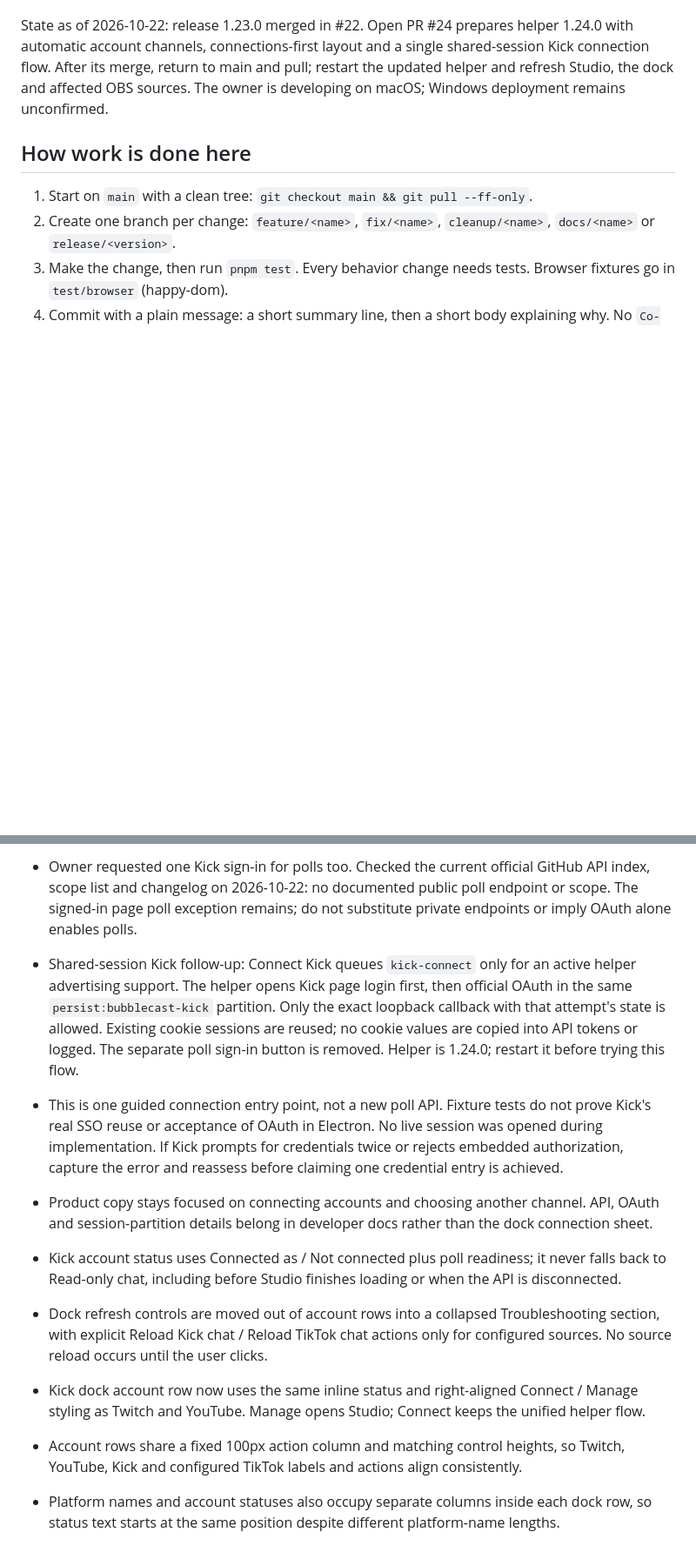
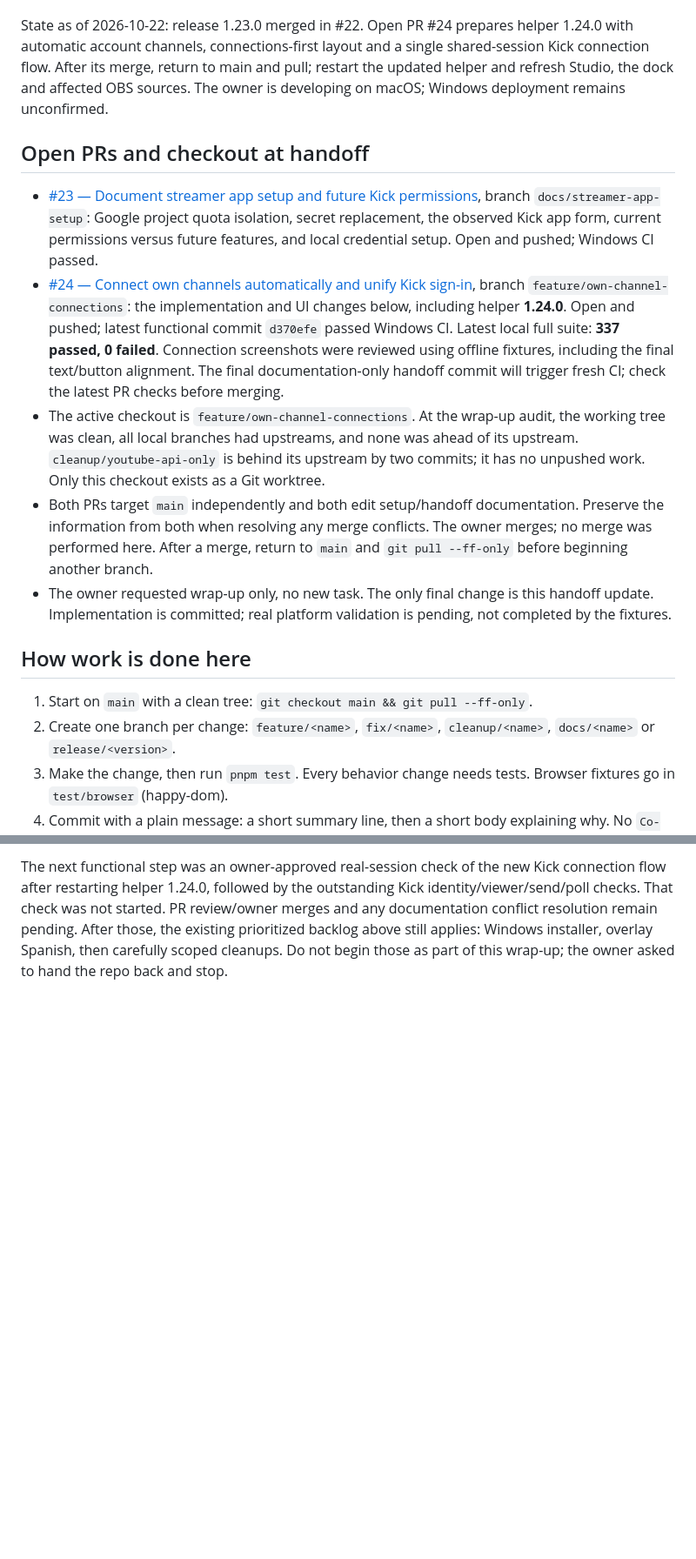
Before and after one commit to alexmario64/bubblecast, a Markdown page: docs/HANDOFF.md, 2 parts joined by grey strips. Shown at 87% size. GitHub-like rendering; blank space fills up the shorter version.

```diff
--- a/docs/HANDOFF.md
+++ b/docs/HANDOFF.md
@@ -3,6 +3,14 @@
 For any coding agent (Codex, Claude) or person picking up this repo. Read `AGENTS.md` (the rules) and `DEVELOPMENT.md` (the architecture) first. This file covers the current state, the next tasks, and lessons from recent work. Update it when those change.
 
 State as of 2026-10-22: release 1.23.0 merged in #22. Open PR #24 prepares helper 1.24.0 with automatic account channels, connections-first layout and a single shared-session Kick connection flow. After its merge, return to main and pull; restart the updated helper and refresh Studio, the dock and affected OBS sources. The owner is developing on macOS; Windows deployment remains unconfirmed.
+
+## Open PRs and checkout at handoff
+
+- [#23 — Document streamer app setup and future Kick permissions](https://github.com/alexmario64/bubblecast/pull/23), branch `docs/streamer-app-setup`: Google project quota isolation, secret replacement, the observed Kick app form, current permissions versus future features, and local credential setup. Open and pushed; Windows CI passed.
+- [#24 — Connect own channels automatically and unify Kick sign-in](https://github.com/alexmario64/bubblecast/pull/24), branch `feature/own-channel-connections`: the implementation and UI changes below, including helper **1.24.0**. Open and pushed; latest functional commit `d370efe` passed Windows CI. Latest local full suite: **337 passed, 0 failed**. Connection screenshots were reviewed using offline fixtures, including the final text/button alignment. The final documentation-only handoff commit will trigger fresh CI; check the latest PR checks before merging.
+- The active checkout is `feature/own-channel-connections`. At the wrap-up audit, the working tree was clean, all local branches had upstreams, and none was ahead of its upstream. `cleanup/youtube-api-only` is behind its upstream by two commits; it has no unpushed work. Only this checkout exists as a Git worktree.
+- Both PRs target `main` independently and both edit setup/handoff documentation. Preserve the information from both when resolving any merge conflicts. The owner merges; no merge was performed here. After a merge, return to `main` and `git pull --ff-only` before beginning another branch.
+- The owner requested wrap-up only, no new task. The only final change is this handoff update. Implementation is committed; real platform validation is pending, not completed by the fixtures.
 
 ## How work is done here
 
@@ -69,17 +87,2 @@ Lessons from this session:
 
-- Owner requested one Kick sign-in for polls too. Checked the current official GitHub API index, scope list and changelog on 2026-10-22: no documented public poll endpoint or scope. The signed-in page poll exception remains; do not substitute private endpoints or imply OAuth alone enables polls.
-
-- Shared-session Kick follow-up: Connect Kick queues `kick-connect` only for an active helper advertising support. The helper opens Kick page login first, then official OAuth in the same `persist:bubblecast-kick` partition. Only the exact loopback callback with that attempt's state is allowed. Existing cookie sessions are reused; no cookie values are copied into API tokens or logged. The separate poll sign-in button is removed. Helper is 1.24.0; restart it before trying this flow.
-- This is one guided connection entry point, not a new poll API. Fixture tests do not prove Kick's real SSO reuse or acceptance of OAuth in Electron. No live session was opened during implementation. If Kick prompts for credentials twice or rejects embedded authorization, capture the error and reassess before claiming one credential entry is achieved.
-
-- Product copy stays focused on connecting accounts and choosing another channel. API, OAuth and session-partition details belong in developer docs rather than the dock connection sheet.
-
-- Kick account status uses Connected as / Not connected plus poll readiness; it never falls back to Read-only chat, including before Studio finishes loading or when the API is disconnected.
-
-- Dock refresh controls are moved out of account rows into a collapsed Troubleshooting section, with explicit Reload Kick chat / Reload TikTok chat actions only for configured sources. No source reload occurs until the user clicks.
-
-- Kick dock account row now uses the same inline status and right-aligned Connect / Manage styling as Twitch and YouTube. Manage opens Studio; Connect keeps the unified helper flow.
-
-- Account rows share a fixed 100px action column and matching control heights, so Twitch, YouTube, Kick and configured TikTok labels and actions align consistently.
-
-- Platform names and account statuses also occupy separate columns inside each dock row, so status text starts at the same position despite different platform-name lengths.
+The next functional step was an owner-approved real-session check of the new Kick connection flow after restarting helper 1.24.0, followed by the outstanding Kick identity/viewer/send/poll checks. That check was not started. PR review/owner merges and any documentation conflict resolution remain pending. After those, the existing prioritized backlog above still applies: Windows installer, overlay Spanish, then carefully scoped cleanups. Do not begin those as part of this wrap-up; the owner asked to hand the repo back and stop.
```
Also changed, not shown: other parts of docs/HANDOFF.md (+18 -8 lines).
